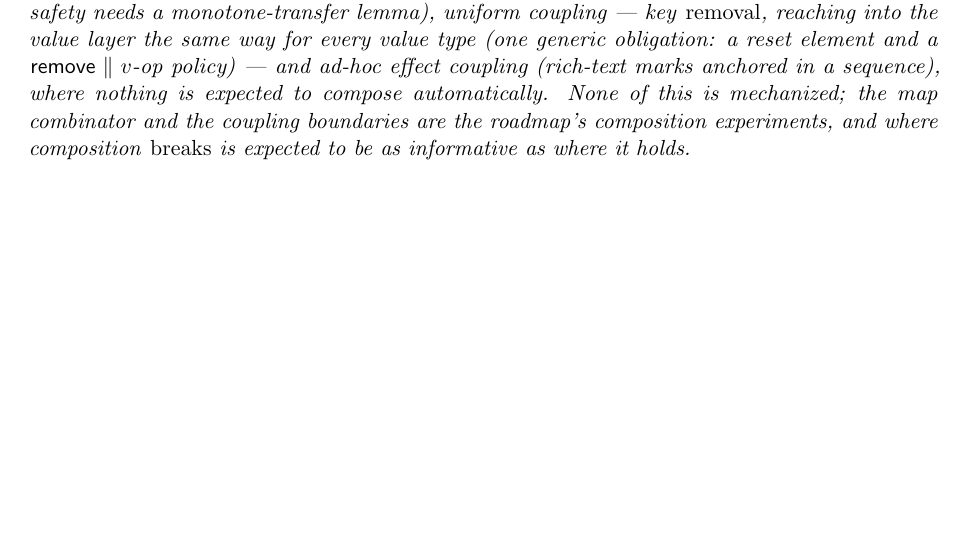
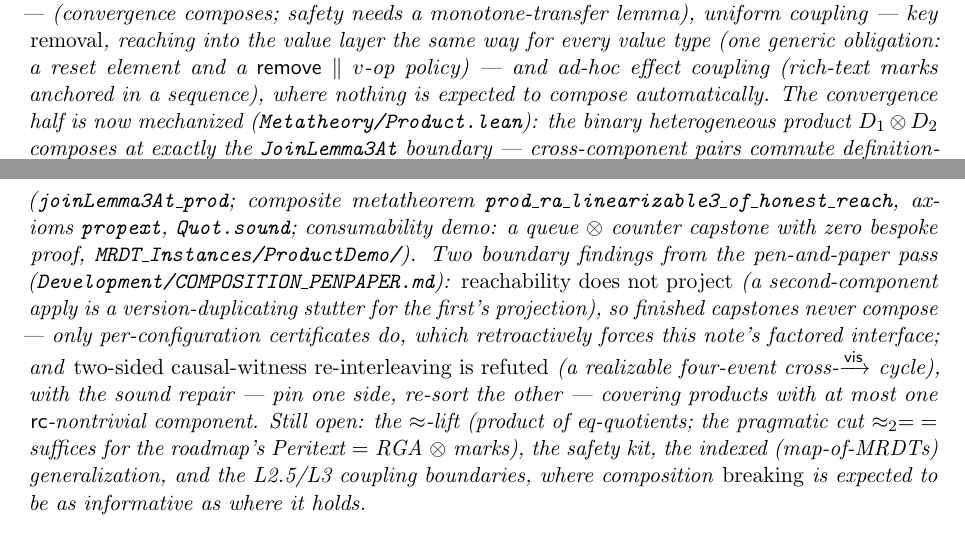
Before and after one commit to fplaunchpad/sal, a LaTeX paper (Sal/ConditionedMRDTs/mrdt-metatheory.tex): part of page 28 of 29 before the commit and two parts of pages 28 and 29 of 30 after it, the two joined at a grey line, cut so that both start at the same text, the shorter picture padded with empty space. Compiled offline with pdfLaTeX.

Commit message:
feat(product): the composition theorem, raw kit — convergence composes
Metatheory/Product.lean (1136 lines, imports only GenHonest): the binary
heterogeneous product prodSig D₁ D₂ (state ×, ops ⊕, componentwise
update/mergeL, per-component rc with cross = Either) with the once-only
composition kit per Development/COMPOSITION_PENPAPER.md:

- projection kit (ops/folds/configurations — all 9 binary-core fields
  and the full ternary store incl. lca_events);
- cross-component commutation is literally rfl; loOn has NO mixed edges
  (both arms, absorber existential both directions);
- canonical_glue: the glued join witness is plain concatenation
  ι₁ρ¹ ++ ι₂ρ²; joinLemma3At_prod (+ JoinLemma3FAt form, newly defined);
- updateVCs_prod (axiom-FREE), genHonest_prod, prodContract, and the
  composite prod_ra_linearizable3_of_honest_reach — all core theorems at
  [propext, Quot.sound].

MRDT_Instances/ProductDemo/ProductDemo.lean (61 lines): queue ⊗ counter
capstone qc_ra_linearizable3 consuming q_join_at under
prodContract QHonestCore ⊤ — ZERO bespoke proof; the kit-consumability
acceptance test. Zero memo corrections were needed.

Note: OQ9 partially resolved — convergence composition is a theorem;
recorded the two boundary findings (reachability does not project;
two-sided causal re-interleaving refuted, one-sided repair) and what
remains (≈-lift with the ≈₂ = Eq cut, safety kit, MapOf). Mech-map row;
README; PDF rebuilt. Full tree green (1161 jobs).

```diff
--- a/Sal/ConditionedMRDTs/mrdt-metatheory.tex
+++ b/Sal/ConditionedMRDTs/mrdt-metatheory.tex
@@ -2027,10 +2027,30 @@ uniform coupling --- key \emph{removal}, reaching into the value layer the
 same way for every value type (one generic obligation: a reset element and
 a $\mathsf{remove} \parallel v$-op policy) --- and ad-hoc effect coupling
 (rich-text marks anchored in a sequence), where nothing is expected to
-compose automatically. None of this is mechanized; the map combinator and
-the coupling boundaries are the roadmap's composition experiments, and
-where composition \emph{breaks} is expected to be as informative as where
-it holds.
+compose automatically. The convergence half is now mechanized
+(\lean{Metatheory/Product.lean}): the binary heterogeneous product
+$D_1 \otimes D_2$ composes at exactly the \lean{JoinLemma3At} boundary ---
+cross-component pairs commute definitionally, so $\loE{E}$ has \emph{no}
+mixed edges and the glued join witness is a plain concatenation
+$\iota_1\rho^1 \mathbin{+\!\!+} \iota_2\rho^2$
+(\lean{joinLemma3At\_prod}; composite metatheorem
+\lean{prod\_ra\_linearizable3\_of\_honest\_reach}, axioms \lean{propext},
+\lean{Quot.sound}; consumability demo: a queue $\otimes$ counter capstone
+with zero bespoke proof, \lean{MRDT\_Instances/ProductDemo/}). Two
+boundary findings from the pen-and-paper pass
+(\lean{Development/COMPOSITION\_PENPAPER.md}): \emph{reachability does
+not project} (a second-component apply is a version-duplicating stutter
+for the first's projection), so finished capstones never compose ---
+only per-configuration certificates do, which retroactively forces this
+note's factored interface; and \emph{two-sided causal-witness
+re-interleaving is refuted} (a realizable four-event cross-$\vis$ cycle),
+with the sound repair --- pin one side, re-sort the other --- covering
+products with at most one $\mathsf{rc}$-nontrivial component. Still open:
+the $\eqobs$-lift (product of eq-quotients; the pragmatic cut $\eqobs_2 =
+{=}$ suffices for the roadmap's Peritext $=$ RGA $\otimes$ marks), the
+safety kit, the indexed (map-of-MRDTs) generalization, and the L2.5/L3
+coupling boundaries, where composition \emph{breaking} is expected to be
+as informative as where it holds.
 \end{openq}
 
 \section{Mechanization}
@@ -2064,6 +2084,7 @@ honest-reachability metatheorem & \lean{HonestReach}, \lean{ra\_linearizable3\_o
 generic honesty shape & \lean{GenHonest}, \lean{AppHonest} & \lean{Metatheory/GenHonest.lean} \\
 generic safety (causal witness) & \lean{SafetyStep}, \lean{version\_inv\_of\_causal\_canonical} & \lean{Metatheory/GenericSafety.lean} \\
 escrow metatheorem & \lean{Measured}, \lean{escrow\_version\_inv} & \lean{Metatheory/EscrowSafety.lean} \\
+product composition (raw kit) & \lean{joinLemma3At\_prod}, \lean{prod\_ra\_linearizable3\_of\_honest\_reach} & \lean{Metatheory/Product.lean} \\
 LWW merge needs timestamps (OQ~\ref{oq:rcchain}) & \lean{lww\_merge\_needs\_timestamps} & \lean{Refutations/LWW\_Merge\_Needs\_Timestamps.lean} \\
 impossibility kill-tests & --- & \lean{Refutations/Impossibility.lean} \\
 findings journal T0--T11 & --- & \lean{Development/MRDT\_METATHEORY\_DRAFT.md} \\
```
Also changed, not shown: Sal/ConditionedMRDTs/README.md, Sal/ConditionedMRDTs/mrdt-metatheory.pdf, Sal/ConditionedMRDTs/mrdt-metatheory.tex (2 more changed lines), 3 other files.
